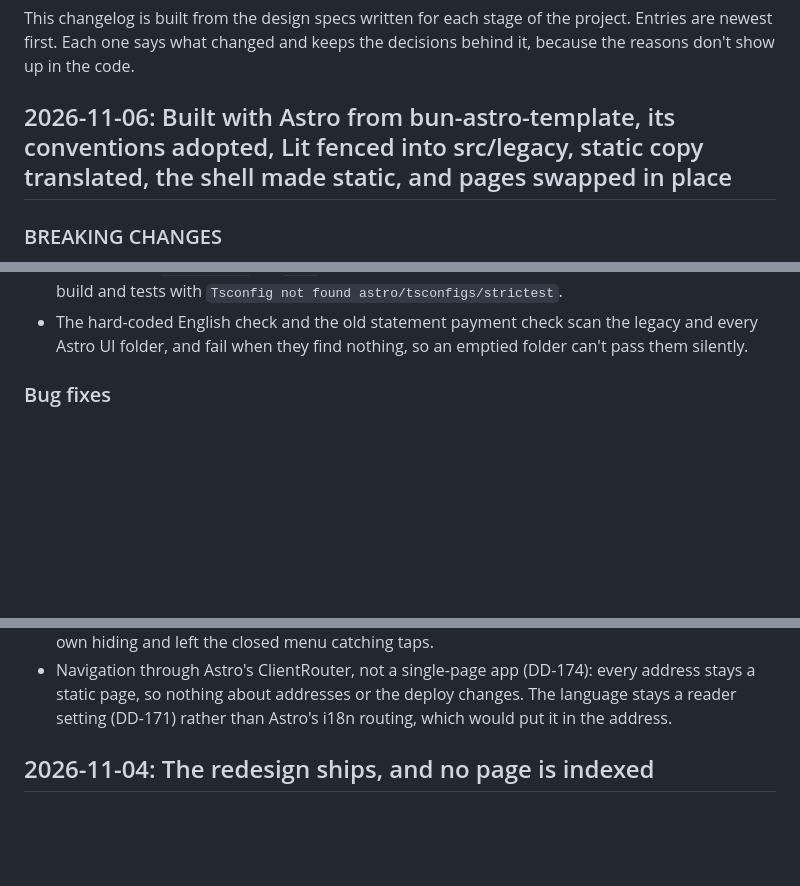
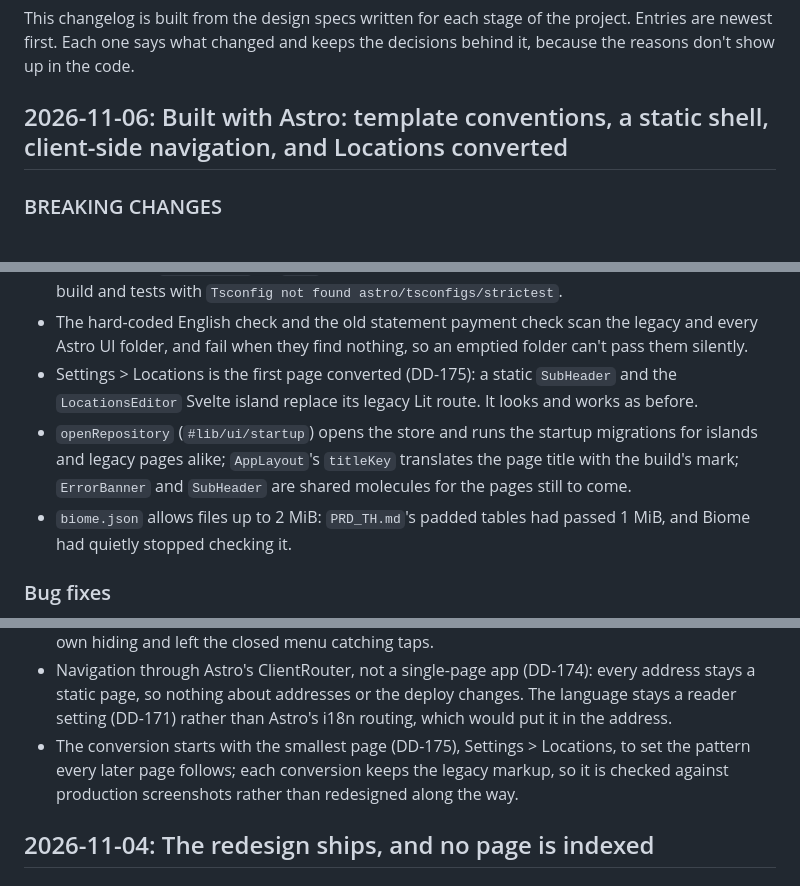
Before and after one commit to kamontat/cc-tracking, a Markdown page: CHANGELOG.md, 3 parts joined by grey strips. Drawn GitHub-style; blank space fills up the shorter version.

Commit message:
docs(changelog): convert Settings > Locations
Co-Authored-By: Claude Opus 5.5 <noreply@anthropic.com>

```diff
--- a/CHANGELOG.md
+++ b/CHANGELOG.md
@@ -4,7 +4,7 @@ This changelog is built from the design specs written for each stage of the proj
 are newest first. Each one says what changed and keeps the decisions behind it, because the
 reasons don't show up in the code.
 
-## 2026-11-06: Built with Astro from bun-astro-template, its conventions adopted, Lit fenced into src/legacy, static copy translated, the shell made static, and pages swapped in place
+## 2026-11-06: Built with Astro: template conventions, a static shell, client-side navigation, and Locations converted
 
 ### BREAKING CHANGES
 
@@ -85,6 +85,13 @@ reasons don't show up in the code.
 - The hard-coded English check and the old statement payment check scan the legacy and every
   Astro UI folder, and fail when they find nothing, so an emptied folder can't pass them
   silently.
+- Settings > Locations is the first page converted (DD-175): a static `SubHeader` and the
+  `LocationsEditor` Svelte island replace its legacy Lit route. It looks and works as before.
+- `openRepository` (`#lib/ui/startup`) opens the store and runs the startup migrations for
+  islands and legacy pages alike; `AppLayout`'s `titleKey` translates the page title with the
+  build's mark; `ErrorBanner` and `SubHeader` are shared molecules for the pages still to come.
+- `biome.json` allows files up to 2 MiB: `PRD_TH.md`'s padded tables had passed 1 MiB, and
+  Biome had quietly stopped checking it.
 
 ### Bug fixes
 
@@ -117,6 +124,9 @@ reasons don't show up in the code.
 - Navigation through Astro's ClientRouter, not a single-page app (DD-174): every address stays
   a static page, so nothing about addresses or the deploy changes. The language stays a reader
   setting (DD-171) rather than Astro's i18n routing, which would put it in the address.
+- The conversion starts with the smallest page (DD-175), Settings > Locations, to set the
+  pattern every later page follows; each conversion keeps the legacy markup, so it is checked
+  against production screenshots rather than redesigned along the way.
 
 ## 2026-11-04: The redesign ships, and no page is indexed
 
```
